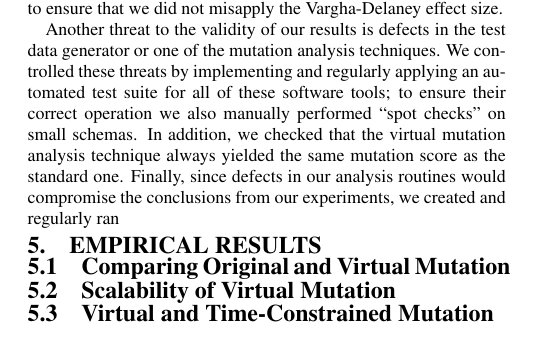
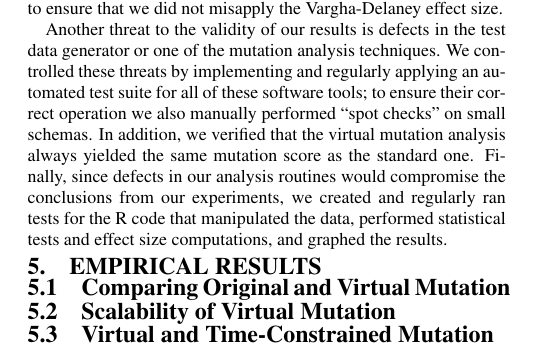
Before and after one commit to gkapfham/ast2016-paper, a LaTeX paper (ast2016.tex, which reads sections/experimental-setup.tex): part of page 5 of 7, cut so that both start at the same text. Compiled offline with pdfLaTeX.

Commit message:
Finishing the paragraph that explains threats about defects in our routines.

```diff
--- a/sections/experimental-setup.tex
+++ b/sections/experimental-setup.tex
@@ -84,12 +84,7 @@ We employed a correlation statistic to determine how the mutation scores of the
 % -- Defects in the analysis routines
 % --> So, we tested this these programs
 
-Another threat to the validity of our results is defects in the test data generator or one of the mutation analysis
-techniques. We controlled these threats by implementing and regularly applying an automated test suite for all of these
-software tools; to ensure their correct operation we also manually performed ``spot checks'' on small schemas. In
-addition, we checked that the \vma technique always yielded the same mutation score as the \Original one. Finally, since
-defects in our analysis routines would compromise the conclusions from our experiments, we created and regularly ran
-
+Another threat to the validity of our results is defects in the test data generator or one of the mutation analysis techniques. We controlled these threats by implementing and regularly applying an automated test suite for all of these software tools; to ensure their correct operation we also manually performed ``spot checks'' on small schemas. In addition, we verified that the \vma always yielded the same mutation score as the \Original one. Finally, since defects in our analysis routines would compromise the conclusions from our experiments, we created and regularly ran tests for the R code that manipulated the data, performed statistical tests and effect size computations, and graphed the results.
 
 % -- Limited number of subjects in the empirical study
 % --> But, these subjects are representative and open-source
```
